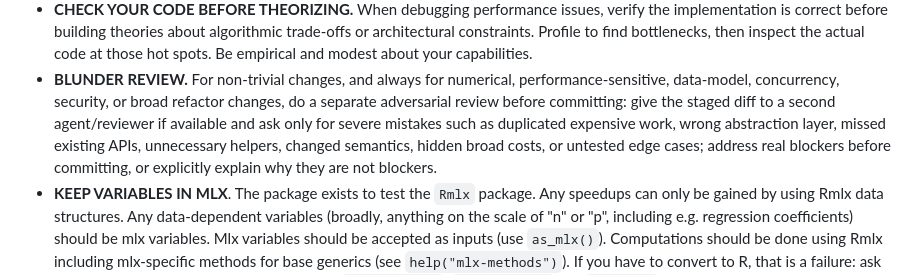
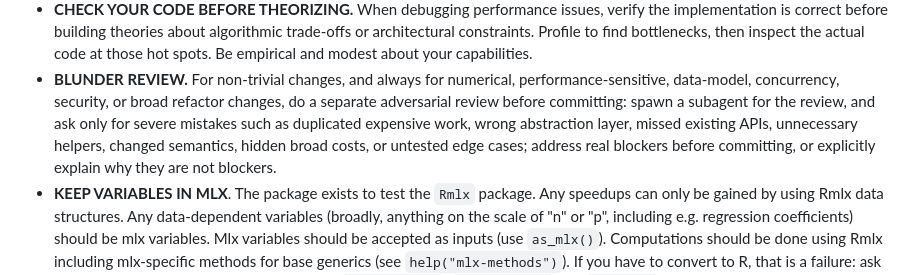
Before and after one commit to hughjonesd/RmlxStats, a Markdown page: AGENTS.md, the part around the change. Drawn GitHub-style.

Commit message:
Make codex spawn a subagent for adversarial review

```diff
--- a/AGENTS.md
+++ b/AGENTS.md
@@ -53,12 +53,11 @@ This project builds on the `Rmlx` GPU math package to expose statistical workflo
   at those hot spots. Be empirical and modest about your capabilities.
 - **BLUNDER REVIEW.** For non-trivial changes, and always for numerical,
   performance-sensitive, data-model, concurrency, security, or broad refactor
-  changes, do a separate adversarial review before committing: give the staged
-  diff to a second agent/reviewer if available and ask only for severe mistakes
-  such as duplicated expensive work, wrong abstraction layer, missed existing
-  APIs, unnecessary helpers, changed semantics, hidden broad costs, or untested
-  edge cases; address real blockers before committing, or explicitly explain why
-  they are not blockers.
+  changes, do a separate adversarial review before committing: spawn a subagent
+  for the review, and ask only for severe mistakes such as duplicated expensive
+  work, wrong abstraction layer, missed existing APIs, unnecessary helpers,
+  changed semantics, hidden broad costs, or untested edge cases; address real
+  blockers before committing, or explicitly explain why they are not blockers.
 - **KEEP VARIABLES IN MLX**. The package exists to test the `Rmlx` package.
   Any speedups can
   only be gained by using Rmlx data structures. Any data-dependent variables
```
